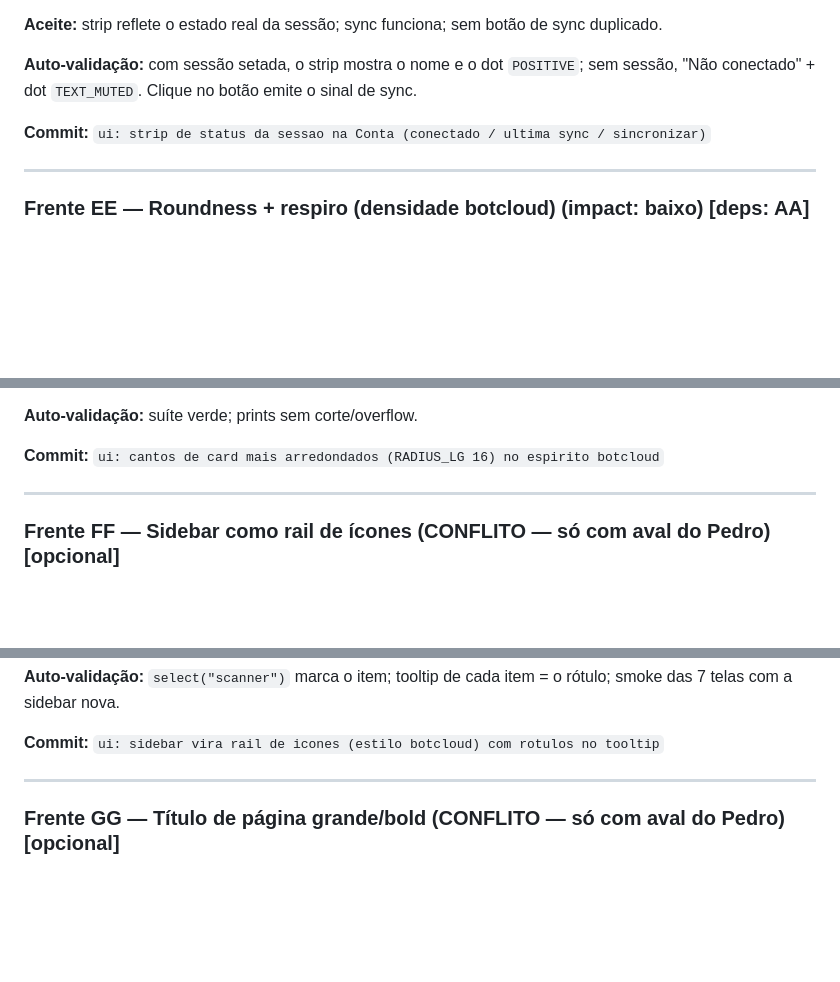
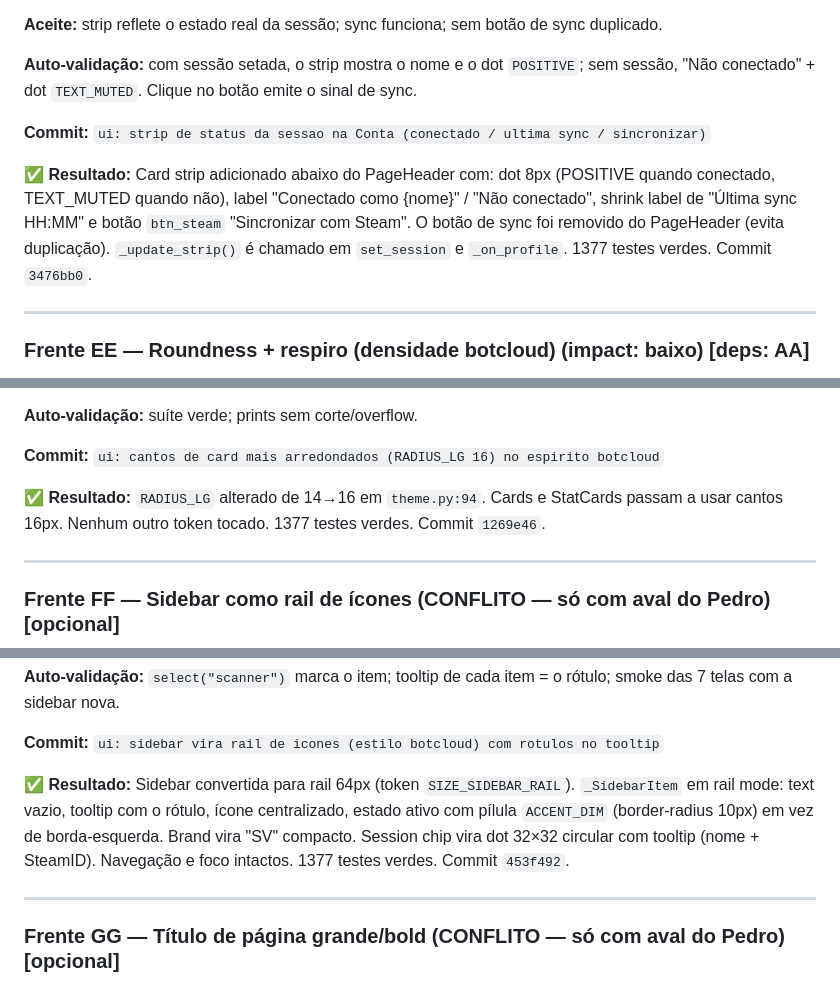
Before and after one commit to pedronokia/galaseca, a Markdown page: ROADMAP_UI_FASE3.md, 3 parts joined by grey strips. GitHub-like rendering; blank space fills up the shorter version.

Commit message:
docs: roadmap FF marcado como concluido

```diff
--- a/ROADMAP_UI_FASE3.md
+++ b/ROADMAP_UI_FASE3.md
@@ -303,6 +303,8 @@ emite o sinal de sync.
 
 **Commit:** `ui: strip de status da sessao na Conta (conectado / ultima sync / sincronizar)`
 
+✅ **Resultado:** Card strip adicionado abaixo do PageHeader com: dot 8px (POSITIVE quando conectado, TEXT_MUTED quando não), label "Conectado como {nome}" / "Não conectado", shrink label de "Última sync HH:MM" e botão `btn_steam` "Sincronizar com Steam". O botão de sync foi removido do PageHeader (evita duplicação). `_update_strip()` é chamado em `set_session` e `_on_profile`. 1377 testes verdes. Commit `3476bb0`.
+
 ---
 
 ### Frente EE — Roundness + respiro (densidade botcloud) (impact: baixo) [deps: AA]
@@ -323,6 +325,8 @@ globais; mudança mínima, só o token.
 **Auto-validação:** suíte verde; prints sem corte/overflow.
 
 **Commit:** `ui: cantos de card mais arredondados (RADIUS_LG 16) no espirito botcloud`
+
+✅ **Resultado:** `RADIUS_LG` alterado de 14→16 em `theme.py:94`. Cards e StatCards passam a usar cantos 16px. Nenhum outro token tocado. 1377 testes verdes. Commit `1269e46`.
 
 ---
 
@@ -355,6 +359,8 @@ nomes, sessão como avatar; navegação e foco intactos.
 o rótulo; smoke das 7 telas com a sidebar nova.
 
 **Commit:** `ui: sidebar vira rail de icones (estilo botcloud) com rotulos no tooltip`
+
+✅ **Resultado:** Sidebar convertida para rail 64px (token `SIZE_SIDEBAR_RAIL`). `_SidebarItem` em rail mode: text vazio, tooltip com o rótulo, ícone centralizado, estado ativo com pílula `ACCENT_DIM` (border-radius 10px) em vez de borda-esquerda. Brand vira "SV" compacto. Session chip vira dot 32×32 circular com tooltip (nome + SteamID). Navegação e foco intactos. 1377 testes verdes. Commit `453f492`.
 
 ---
 
```
